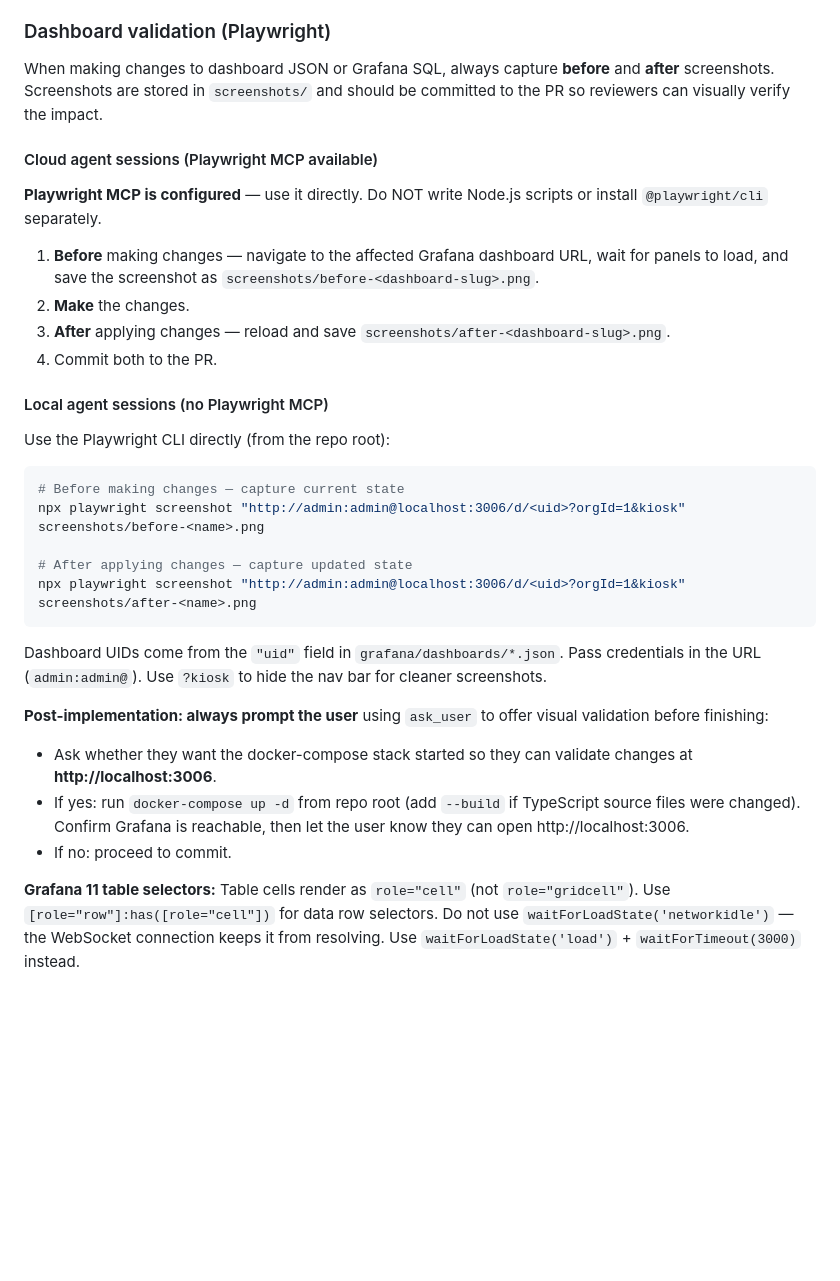
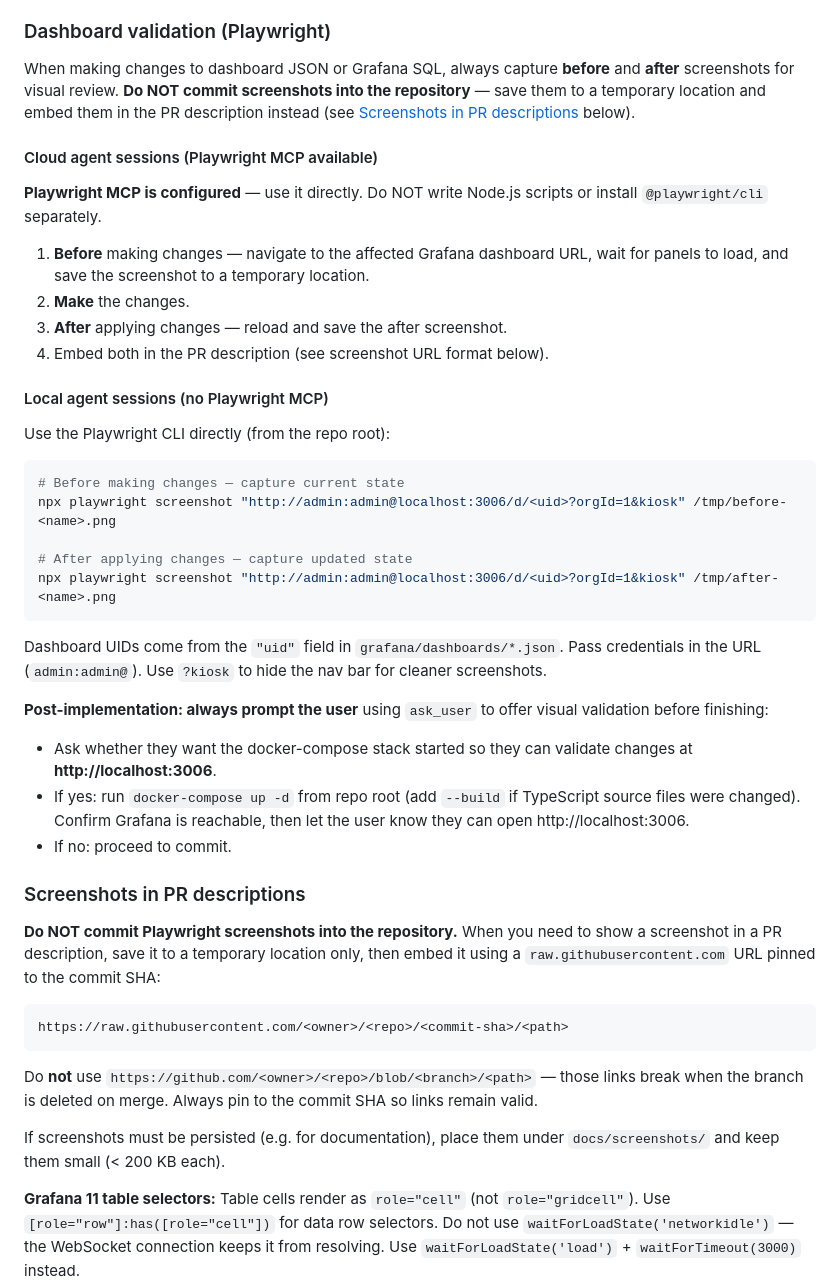
Before and after one commit to nicolehaugen/CustomMetricsDashboard, a Markdown page: .github/copilot-instructions.md, the part around the change. GitHub-like rendering; blank space fills up the shorter version.

Commit message:
fix: update screenshot handling instructions for PRs to avoid committing to the repository

````diff
--- a/.github/copilot-instructions.md
+++ b/.github/copilot-instructions.md
@@ -119,16 +119,16 @@ Key points to remember without the agent:
 
 ### Dashboard validation (Playwright)
 
-When making changes to dashboard JSON or Grafana SQL, always capture **before** and **after** screenshots. Screenshots are stored in `screenshots/` and should be committed to the PR so reviewers can visually verify the impact.
+When making changes to dashboard JSON or Grafana SQL, always capture **before** and **after** screenshots for visual review. **Do NOT commit screenshots into the repository** — save them to a temporary location and embed them in the PR description instead (see [Screenshots in PR descriptions](#screenshots-in-pr-descriptions) below).
 
 #### Cloud agent sessions (Playwright MCP available)
 
 **Playwright MCP is configured** — use it directly. Do NOT write Node.js scripts or install `@playwright/cli` separately.
 
-1. **Before** making changes — navigate to the affected Grafana dashboard URL, wait for panels to load, and save the screenshot as `screenshots/before-<dashboard-slug>.png`.
+1. **Before** making changes — navigate to the affected Grafana dashboard URL, wait for panels to load, and save the screenshot to a temporary location.
 2. **Make** the changes.
-3. **After** applying changes — reload and save `screenshots/after-<dashboard-slug>.png`.
-4. Commit both to the PR.
+3. **After** applying changes — reload and save the after screenshot.
+4. Embed both in the PR description (see screenshot URL format below).
 
 #### Local agent sessions (no Playwright MCP)
 
@@ -136,10 +136,10 @@ Use the Playwright CLI directly (from the repo root):
 
 ```bash
 # Before making changes — capture current state
-npx playwright screenshot "http://admin:admin@localhost:3006/d/<uid>?orgId=1&kiosk" screenshots/before-<name>.png
+npx playwright screenshot "http://admin:admin@localhost:3006/d/<uid>?orgId=1&kiosk" /tmp/before-<name>.png
 
 # After applying changes — capture updated state
-npx playwright screenshot "http://admin:admin@localhost:3006/d/<uid>?orgId=1&kiosk" screenshots/after-<name>.png
+npx playwright screenshot "http://admin:admin@localhost:3006/d/<uid>?orgId=1&kiosk" /tmp/after-<name>.png
 ```
 
 Dashboard UIDs come from the `"uid"` field in `grafana/dashboards/*.json`. Pass credentials in the URL (`admin:admin@`). Use `?kiosk` to hide the nav bar for cleaner screenshots.
@@ -148,6 +148,18 @@ Dashboard UIDs come from the `"uid"` field in `grafana/dashboards/*.json`. Pass
 - Ask whether they want the docker-compose stack started so they can validate changes at **http://localhost:3006**.
 - If yes: run `docker-compose up -d` from repo root (add `--build` if TypeScript source files were changed). Confirm Grafana is reachable, then let the user know they can open http://localhost:3006.
 - If no: proceed to commit.
+
+### Screenshots in PR descriptions
+
+**Do NOT commit Playwright screenshots into the repository.** When you need to show a screenshot in a PR description, save it to a temporary location only, then embed it using a `raw.githubusercontent.com` URL pinned to the commit SHA:
+
+```
+https://raw.githubusercontent.com/<owner>/<repo>/<commit-sha>/<path>
+```
+
+Do **not** use `https://github.com/<owner>/<repo>/blob/<branch>/<path>` — those links break when the branch is deleted on merge. Always pin to the commit SHA so links remain valid.
+
+If screenshots must be persisted (e.g. for documentation), place them under `docs/screenshots/` and keep them small (< 200 KB each).
 
 **Grafana 11 table selectors:** Table cells render as `role="cell"` (not `role="gridcell"`). Use `[role="row"]:has([role="cell"])` for data row selectors. Do not use `waitForLoadState('networkidle')` — the WebSocket connection keeps it from resolving. Use `waitForLoadState('load')` + `waitForTimeout(3000)` instead.
 
````
